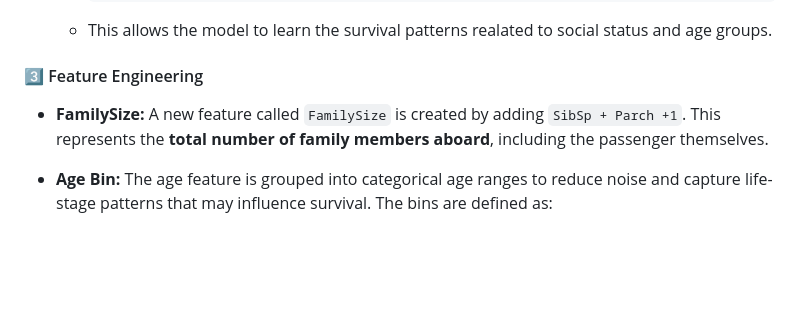
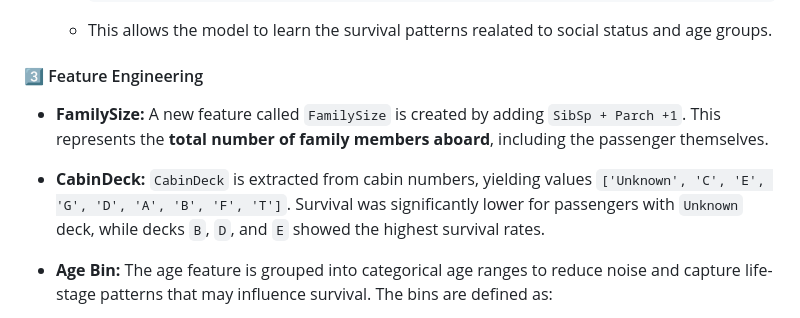
Before and after one commit to teritox/Titanic-Capstone-Project, a Markdown page: README.md, the part around the change. Rendered like a GitHub page; blank space fills up the shorter version.

Commit message:
Add CabinDeck description

```diff
--- a/README.md
+++ b/README.md
@@ -88,6 +88,9 @@ This feature contains only two missing values, which are unlikely to affect the
 - **FamilySize:**
   A new feature called `FamilySize` is created by adding `SibSp + Parch +1`. This represents the **total number of family members aboard**, including the passenger themselves.
 
+- **CabinDeck:**
+  `CabinDeck` is extracted from cabin numbers, yielding values `['Unknown', 'C', 'E', 'G', 'D', 'A', 'B', 'F', 'T']`. Survival was significantly lower for passengers with `Unknown` deck, while decks `B`, `D`, and `E` showed the highest survival rates.
+
 - **Age Bin:**
   The age feature is grouped into categorical age ranges to reduce noise and capture life-stage patterns that may influence survival. The bins are defined as:
 
```
